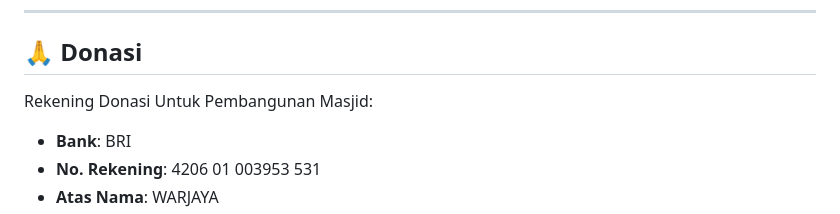
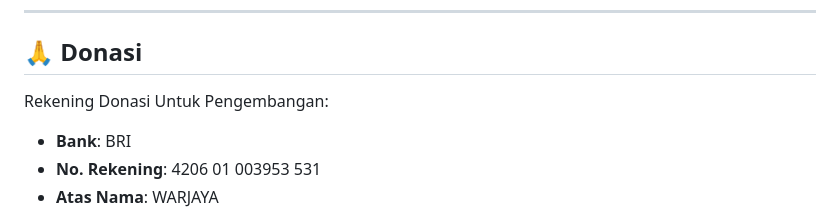
Before and after one commit to riadag2207/gembok-bill, a Markdown page: README.md, the part around the change. Rendered like a GitHub page.

```diff
--- a/README.md
+++ b/README.md
@@ -456,7 +456,7 @@ Distributed under the ISC License. See `LICENSE` for more information.
 
 ## 🙏 Donasi
 
-Rekening Donasi Untuk Pembangunan Masjid:
+Rekening Donasi Untuk Pengembangan:
 - **Bank**: BRI
 - **No. Rekening**: 4206 01 003953 531
 - **Atas Nama**: WARJAYA
```
